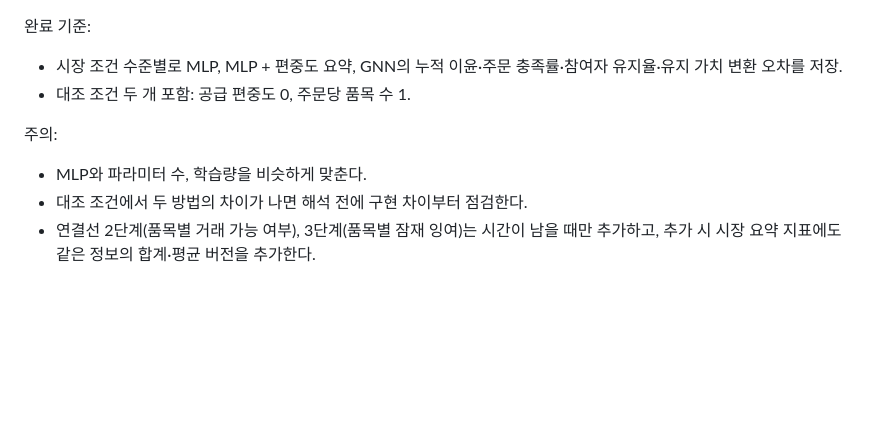
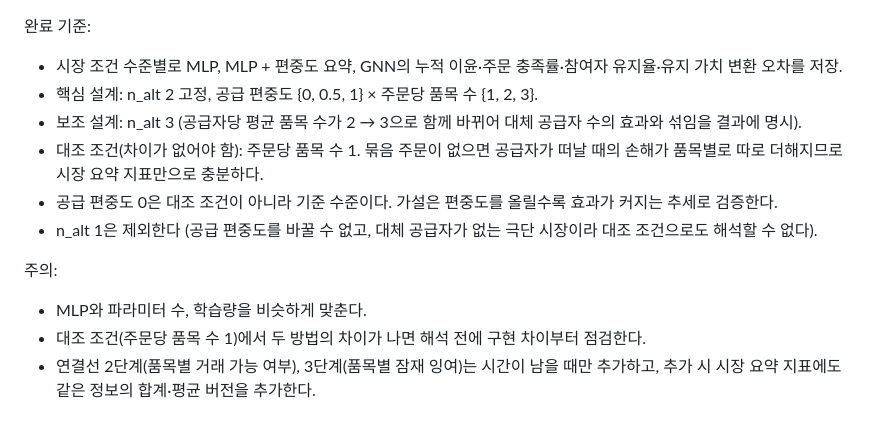
Before and after one commit to ALICEjyKIM/APIEMS, a Markdown page: ref/plan/roadmap.md, the part around the change. Drawn GitHub-style; blank space fills up the shorter version.

```diff
--- a/ref/plan/roadmap.md
+++ b/ref/plan/roadmap.md
@@ -148,11 +148,16 @@ incremental-implementation 스킬이 "슬라이스 N"을 요청받으면 이 문
 
 완료 기준:
 - 시장 조건 수준별로 MLP, MLP + 편중도 요약, GNN의 누적 이윤·주문 충족률·참여자 유지율·유지 가치 변환 오차를 저장.
-- 대조 조건 두 개 포함: 공급 편중도 0, 주문당 품목 수 1.
+- 핵심 설계: n_alt 2 고정, 공급 편중도 {0, 0.5, 1} × 주문당 품목 수 {1, 2, 3}.
+- 보조 설계: n_alt 3 (공급자당 평균 품목 수가 2 → 3으로 함께 바뀌어 대체 공급자 수의 효과와 섞임을 결과에 명시).
+- 대조 조건(차이가 없어야 함): 주문당 품목 수 1. 묶음 주문이 없으면 공급자가 떠날 때의 손해가 품목별로
+  따로 더해지므로 시장 요약 지표만으로 충분하다.
+- 공급 편중도 0은 대조 조건이 아니라 기준 수준이다. 가설은 편중도를 올릴수록 효과가 커지는 추세로 검증한다.
+- n_alt 1은 제외한다 (공급 편중도를 바꿀 수 없고, 대체 공급자가 없는 극단 시장이라 대조 조건으로도 해석할 수 없다).
 
 주의:
 - MLP와 파라미터 수, 학습량을 비슷하게 맞춘다.
-- 대조 조건에서 두 방법의 차이가 나면 해석 전에 구현 차이부터 점검한다.
+- 대조 조건(주문당 품목 수 1)에서 두 방법의 차이가 나면 해석 전에 구현 차이부터 점검한다.
 - 연결선 2단계(품목별 거래 가능 여부), 3단계(품목별 잠재 잉여)는 시간이 남을 때만 추가하고, 추가 시 시장 요약 지표에도 같은 정보의 합계·평균 버전을 추가한다.
 
 ## 슬라이스 6: 반응 함수 대안 → 실험 2 (생략 가능)
```
Also changed, not shown: CLAUDE.md (+14 -6 lines).
